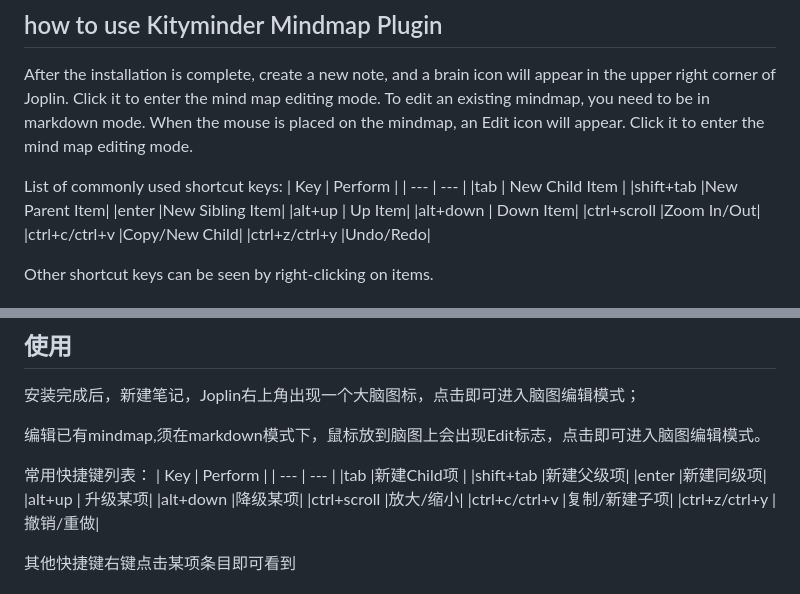
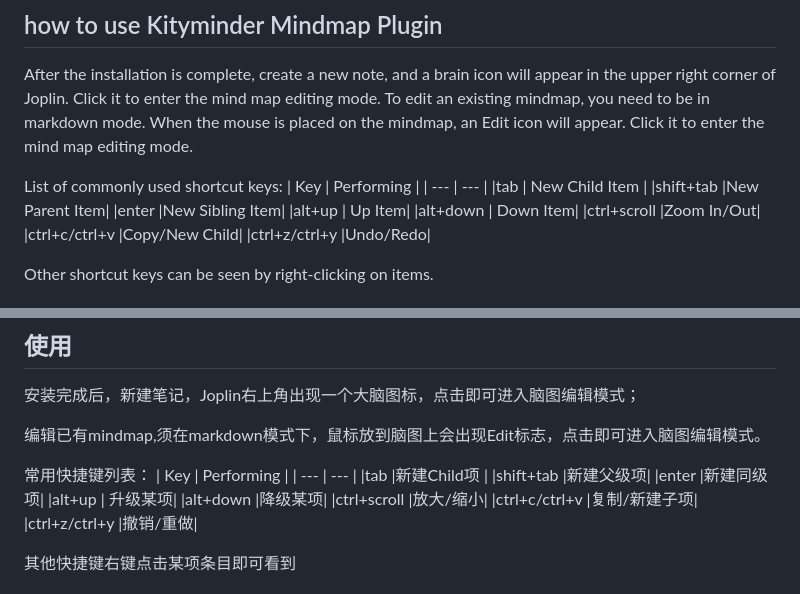
Before and after one commit to calandradas/Kminder-Mindmap-Joplin-Plugin, a Markdown page: README.md, 2 parts joined by grey strips. Rendered like a GitHub page.

Commit message:
code clean & format

```diff
--- a/README.md
+++ b/README.md
@@ -45,7 +45,7 @@ Then follow the second step of the installation from file.
 After the installation is complete, create a new note, and a brain icon will appear in the upper right corner of Joplin. Click it to enter the mind map editing mode. To edit an existing mindmap, you need to be in markdown mode. When the mouse is placed on the mindmap, an Edit icon will appear. Click it to enter the mind map editing mode.
 
 List of commonly used shortcut keys:
-|   Key  |  Perform   |
+|   Key  |  Performing   |
 | --- | --- |
 |tab  | New Child Item  |
 |shift+tab |New Parent Item|
@@ -116,7 +116,7 @@ npm run dist
 编辑已有mindmap,须在markdown模式下，鼠标放到脑图上会出现Edit标志，点击即可进入脑图编辑模式。
 
 常用快捷键列表：
-|   Key  |  Perform   |
+|   Key  |  Performing   |
 | --- | --- |
 |tab  |新建Child项  |
 |shift+tab |新建父级项|
```
